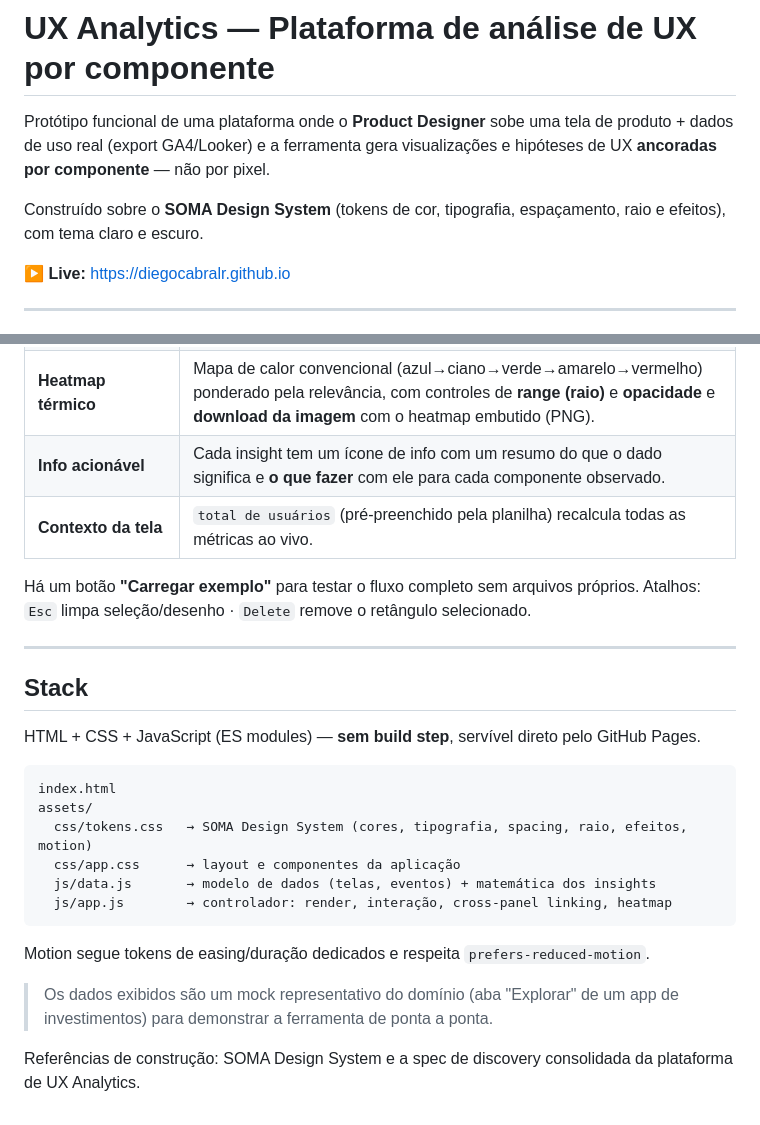
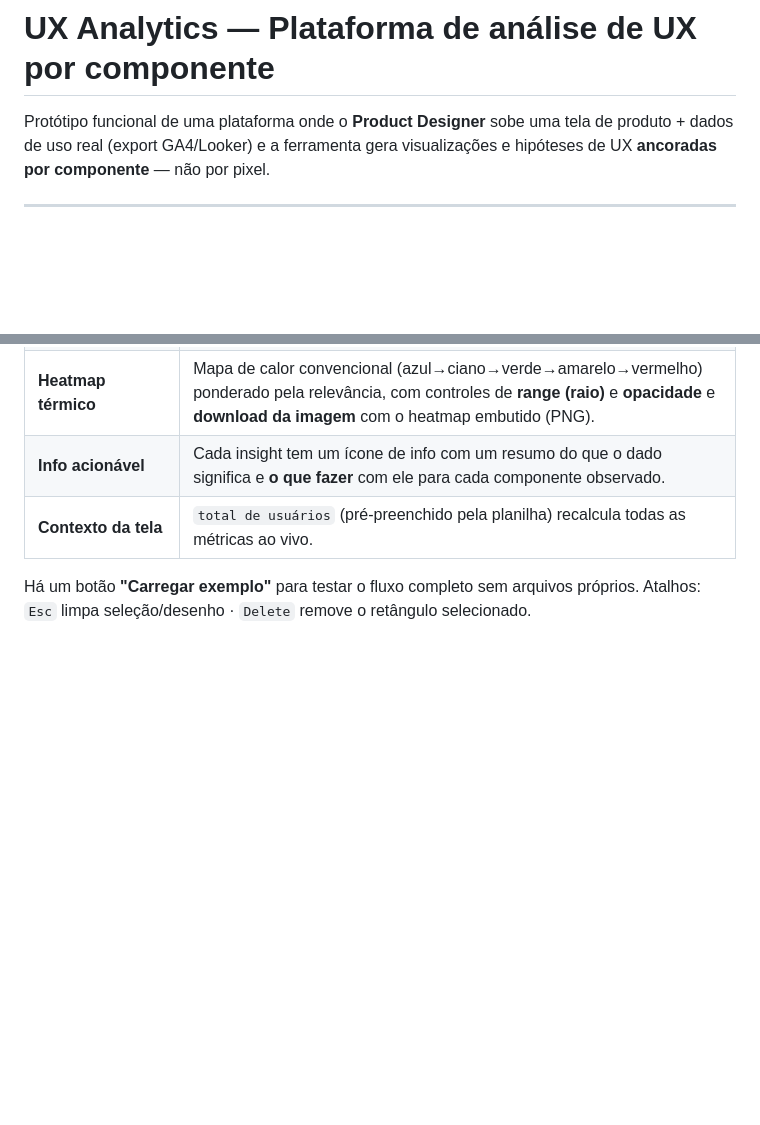
Before and after one commit to diegocabralr/uxanalytics, a Markdown page: README.md, 2 parts joined by grey strips. Rendered like a GitHub page; blank space fills up the shorter version.

````diff
--- a/README.md
+++ b/README.md
@@ -3,11 +3,6 @@
 Protótipo funcional de uma plataforma onde o **Product Designer** sobe uma tela
 de produto + dados de uso real (export GA4/Looker) e a ferramenta gera
 visualizações e hipóteses de UX **ancoradas por componente** — não por pixel.
-
-Construído sobre o **SOMA Design System** (tokens de cor, tipografia,
-espaçamento, raio e efeitos), com tema claro e escuro.
-
-▶ **Live:** https://diegocabralr.github.io
 
 ---
 
@@ -44,28 +39,3 @@ do arquivo — cada retângulo é ligado a um evento real da planilha.
 Há um botão **"Carregar exemplo"** para testar o fluxo completo sem arquivos
 próprios. Atalhos: `Esc` limpa seleção/desenho · `Delete` remove o retângulo
 selecionado.
-
----
-
-## Stack
-
-HTML + CSS + JavaScript (ES modules) — **sem build step**, servível direto pelo
-GitHub Pages.
-
-```
-index.html
-assets/
-  css/tokens.css   → SOMA Design System (cores, tipografia, spacing, raio, efeitos, motion)
-  css/app.css      → layout e componentes da aplicação
-  js/data.js       → modelo de dados (telas, eventos) + matemática dos insights
-  js/app.js        → controlador: render, interação, cross-panel linking, heatmap
-```
-
-Motion segue tokens de easing/duração dedicados e respeita
-`prefers-reduced-motion`.
-
-> Os dados exibidos são um mock representativo do domínio (aba "Explorar" de um
-> app de investimentos) para demonstrar a ferramenta de ponta a ponta.
-
-Referências de construção: SOMA Design System e a spec de discovery consolidada
-da plataforma de UX Analytics.
````
